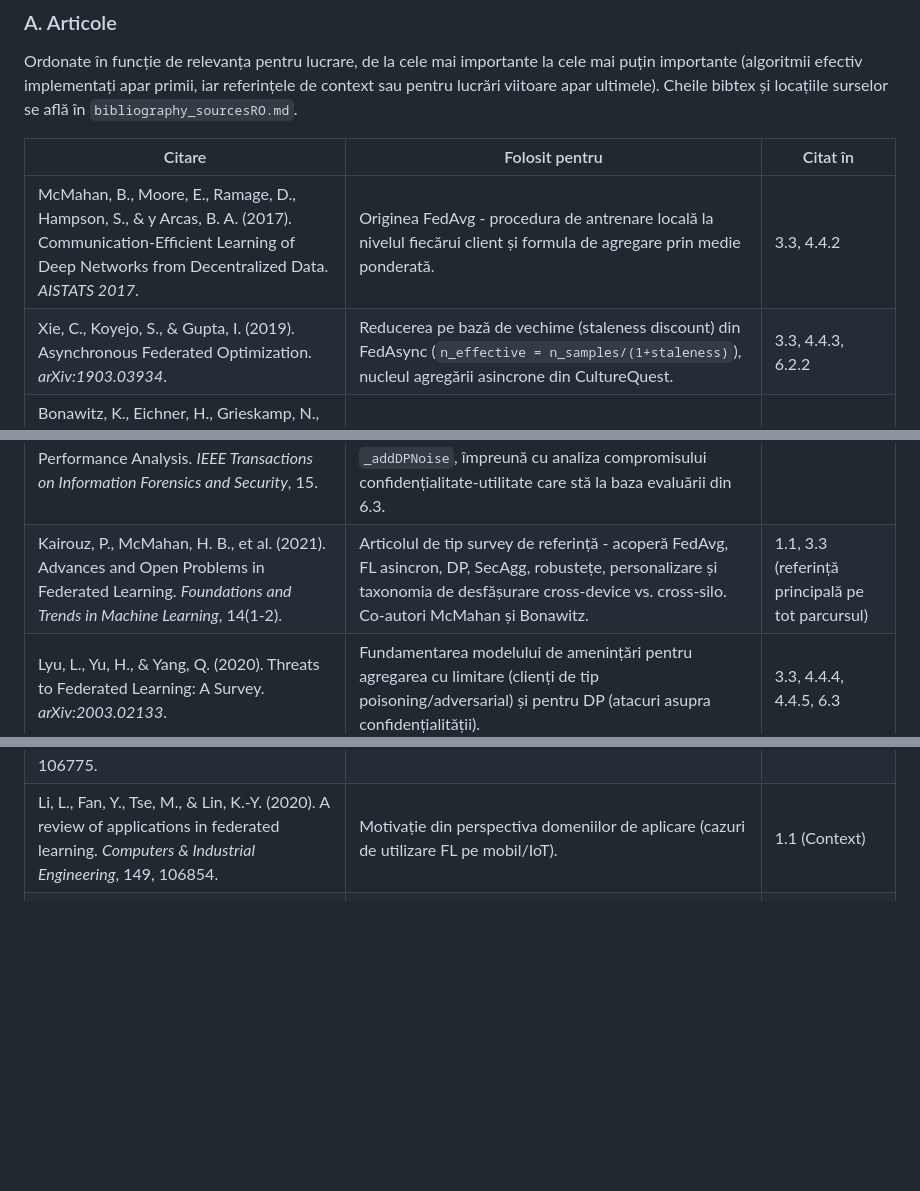
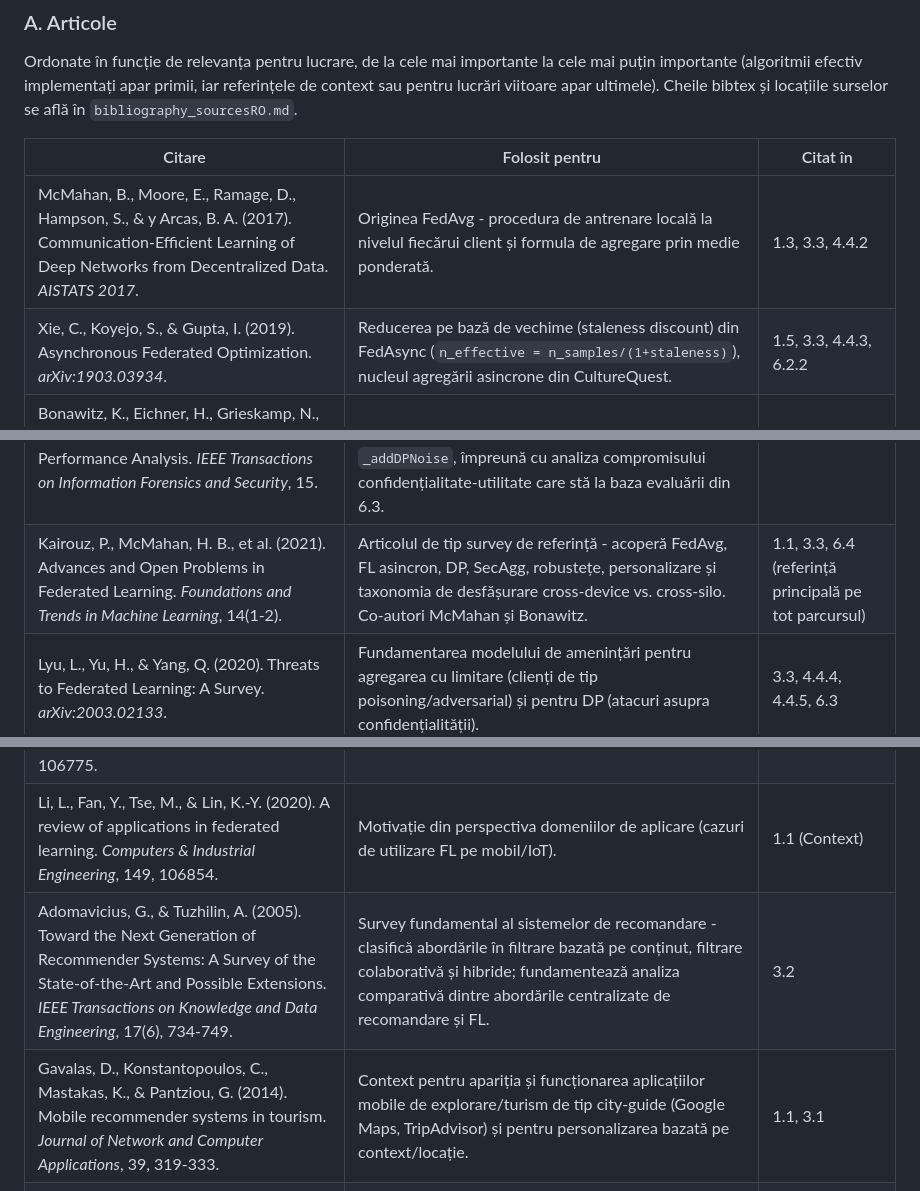
Before and after one commit to Cozma-Andrei/CultureQuest, a Markdown page: structureRO.md, 3 parts joined by grey strips. Drawn GitHub-style; blank space fills up the shorter version.

```diff
--- a/structureRO.md
+++ b/structureRO.md
@@ -193,12 +193,12 @@ bibtex și locațiile surselor se află în `bibliography_sourcesRO.md`.
 
 | Citare | Folosit pentru | Citat în |
 |---|---|---|
-| McMahan, B., Moore, E., Ramage, D., Hampson, S., & y Arcas, B. A. (2017). Communication-Efficient Learning of Deep Networks from Decentralized Data. *AISTATS 2017*. | Originea FedAvg - procedura de antrenare locală la nivelul fiecărui client și formula de agregare prin medie ponderată. | 3.3, 4.4.2 |
-| Xie, C., Koyejo, S., & Gupta, I. (2019). Asynchronous Federated Optimization. *arXiv:1903.03934*. | Reducerea pe bază de vechime (staleness discount) din FedAsync (`n_effective = n_samples/(1+staleness)`), nucleul agregării asincrone din CultureQuest. | 3.3, 4.4.3, 6.2.2 |
+| McMahan, B., Moore, E., Ramage, D., Hampson, S., & y Arcas, B. A. (2017). Communication-Efficient Learning of Deep Networks from Decentralized Data. *AISTATS 2017*. | Originea FedAvg - procedura de antrenare locală la nivelul fiecărui client și formula de agregare prin medie ponderată. | 1.3, 3.3, 4.4.2 |
+| Xie, C., Koyejo, S., & Gupta, I. (2019). Asynchronous Federated Optimization. *arXiv:1903.03934*. | Reducerea pe bază de vechime (staleness discount) din FedAsync (`n_effective = n_samples/(1+staleness)`), nucleul agregării asincrone din CultureQuest. | 1.5, 3.3, 4.4.3, 6.2.2 |
 | Bonawitz, K., Eichner, H., Grieskamp, N., Huba, D., Ingerman, A., Ivanov, V., Kiddon, C., Konečný, J., Mazzocchi, S., McMahan, H. B., Van Overveldt, T., Petrou, D., Ramage, D., & Roselander, J. (2019). Towards Federated Learning at Scale: System Design. *Proceedings of the 2nd SysML Conference*. | Motivația, regăsită în sisteme FL de producție, de a porni modelul global de la ponderi pre-antrenate (warm-start) în loc de o inițializare aleatoare - stă la baza pipeline-ului de pre-antrenare/fine-tuning și a cerinței legate de cold-start. | 1.1, 2.3, 5.3 |
 | McMahan, H. B., Ramage, D., Talwar, K., & Zhang, L. (2018). Learning Differentially Private Recurrent Language Models. *ICLR 2018* (arXiv:1710.06963). | Șablonul DP-FedAvg de tip clip-then-aggregate - originea limitării normei L2 per actualizare, folosită de `clipped_fedavg`; pasul de adăugare a zgomotului urmează însă varianta Local-DP de mai jos (Wei et al., 2020). | 4.4.4 |
 | Wei, K., Li, J., Ding, M., Ma, C., Yang, H. H., Farokhi, F., Jin, S., Quek, T. Q. S., & Poor, H. V. (2020). Federated Learning with Differential Privacy: Algorithms and Performance Analysis. *IEEE Transactions on Information Forensics and Security*, 15. | NbAFL (Noising before Model Aggregation FL) - fiecare client limitează (clip) și adaugă zgomot Gaussian calibrat pe delta-ul ponderilor *înainte* de transmitere, astfel încât serverul nu vede niciodată o actualizare curată; mecanismul Local-DP efectiv implementat de `_addDPNoise`, împreună cu analiza compromisului confidențialitate-utilitate care stă la baza evaluării din 6.3. | 4.4.5, 6.3 |
-| Kairouz, P., McMahan, H. B., et al. (2021). Advances and Open Problems in Federated Learning. *Foundations and Trends in Machine Learning*, 14(1-2). | Articolul de tip survey de referință - acoperă FedAvg, FL asincron, DP, SecAgg, robustețe, personalizare și taxonomia de desfășurare cross-device vs. cross-silo. Co-autori McMahan și Bonawitz. | 1.1, 3.3 (referință principală pe tot parcursul) |
+| Kairouz, P., McMahan, H. B., et al. (2021). Advances and Open Problems in Federated Learning. *Foundations and Trends in Machine Learning*, 14(1-2). | Articolul de tip survey de referință - acoperă FedAvg, FL asincron, DP, SecAgg, robustețe, personalizare și taxonomia de desfășurare cross-device vs. cross-silo. Co-autori McMahan și Bonawitz. | 1.1, 3.3, 6.4 (referință principală pe tot parcursul) |
 | Lyu, L., Yu, H., & Yang, Q. (2020). Threats to Federated Learning: A Survey. *arXiv:2003.02133*. | Fundamentarea modelului de amenințări pentru agregarea cu limitare (clienți de tip poisoning/adversarial) și pentru DP (atacuri asupra confidențialității). | 3.3, 4.4.4, 4.4.5, 6.3 |
 | Shokri, R., Stronati, M., Song, C., & Shmatikov, V. (2017). Membership Inference Attacks Against Machine Learning Models. *IEEE S&P 2017*. | Motivează pasul de adăugare a zgomotului DP pe delta-urile ponderilor (atenuează atacurile de tip membership inference). | 4.4.5, 6.3 |
 | Yang, Q., Liu, Y., Chen, T., & Tong, Y. (2019). Federated Machine Learning: Concept and Applications. *ACM Transactions on Intelligent Systems and Technology*, 10(2), Article 12. | Taxonomia canonică Horizontal / Vertical / Federated-Transfer-Learning - poziționează CultureQuest ca **FL orizontal** (spațiu de caracteristici comun, cu 22 de dimensiuni, pentru toți clienții). | 3.3 |
@@ -208,6 +208,8 @@ bibtex și locațiile surselor se află în `bibliography_sourcesRO.md`.
 | Li, T., Sahu, A. K., Talwalkar, A., & Smith, V. (2020). Federated Learning: Challenges, Methods, and Future Directions. *IEEE Signal Processing Magazine*, 37(3). | Provocări generale ale FL (eterogenitate, comunicare, confidențialitate), inclusiv încadrarea cross-device vs. cross-silo; context pentru discuția despre FedProx de mai sus (autori parțial comuni). | 3.3, 3.4 |
 | Zhang, C., Xie, Y., Bai, H., Yu, B., Li, W., & Gao, Y. (2021). A survey on federated learning. *Knowledge-Based Systems*, 216, 106775. | Context general/taxonomie FL. | 1.1, 3.3 (introducere) |
 | Li, L., Fan, Y., Tse, M., & Lin, K.-Y. (2020). A review of applications in federated learning. *Computers & Industrial Engineering*, 149, 106854. | Motivație din perspectiva domeniilor de aplicare (cazuri de utilizare FL pe mobil/IoT). | 1.1 (Context) |
+| Adomavicius, G., & Tuzhilin, A. (2005). Toward the Next Generation of Recommender Systems: A Survey of the State-of-the-Art and Possible Extensions. *IEEE Transactions on Knowledge and Data Engineering*, 17(6), 734-749. | Survey fundamental al sistemelor de recomandare - clasifică abordările în filtrare bazată pe conținut, filtrare colaborativă și hibride; fundamentează analiza comparativă dintre abordările centralizate de recomandare și FL. | 3.2 |
+| Gavalas, D., Konstantopoulos, C., Mastakas, K., & Pantziou, G. (2014). Mobile recommender systems in tourism. *Journal of Network and Computer Applications*, 39, 319-333. | Context pentru apariția și funcționarea aplicațiilor mobile de explorare/turism de tip city-guide (Google Maps, TripAdvisor) și pentru personalizarea bazată pe context/locație. | 1.1, 3.1 |
 | Arivazhagan, M. G., Aggarwal, V., Singh, A. K., & Choudhary, S. (2019). Federated Learning with Personalization Layers. *arXiv:1912.00818*. | FedPer - împarte modelul în straturi de bază comune (agregate la nivel federat prin FedAvg) și straturi de personalizare locale (păstrate pe dispozitiv, niciodată încărcate); arhitectura propusă pentru "personal head"-ul din lucrările viitoare. | 2.4, 7.2 |
 | Bonawitz, K., Ivanov, V., Kreuter, B., Marcedone, A., McMahan, H. B., Patel, S., Ramage, D., Segal, A., & Seth, K. (2017). Practical Secure Aggregation for Privacy-Preserving Machine Learning. *ACM CCS 2017*. | SecAgg - discutat ca protocol complementar, neimplementat încă (serverul vede doar suma actualizărilor). | 4.8, 7.2 |
 | Nguyen, J., Malik, K., Zhan, H., Yousefpour, A., Rabbat, M., Malek, M., & Huba, D. (2022). Federated Learning with Buffered Asynchronous Aggregation (FedBuff). *arXiv:2106.06639*. | Agregare asincronă cu buffer - considerată o cale de mijloc între FedAvg sincron și varianta complet asincronă; marcată ca lucrare viitoare. | 3.3, 7.2 |
```
Also changed, not shown: bibliography_sourcesRO.md (+4 -2 lines), footnotesRO.md (added, +109 -0 lines).
